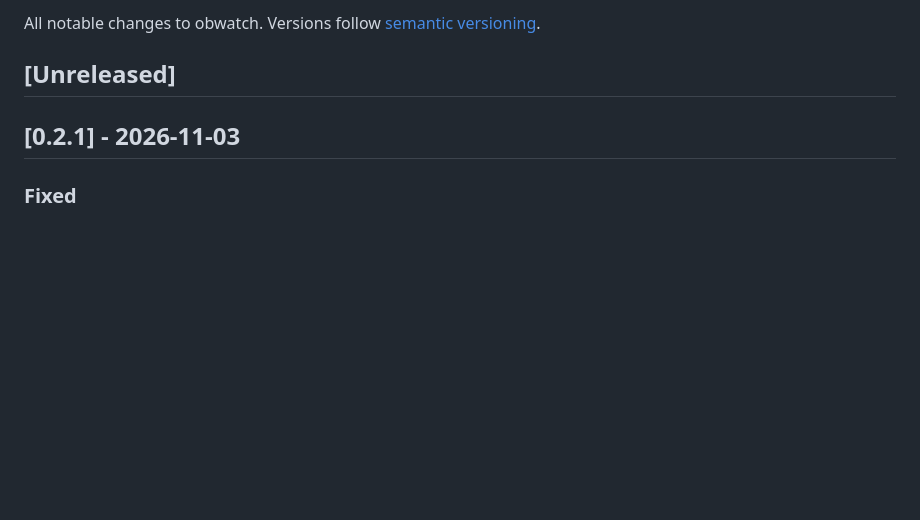
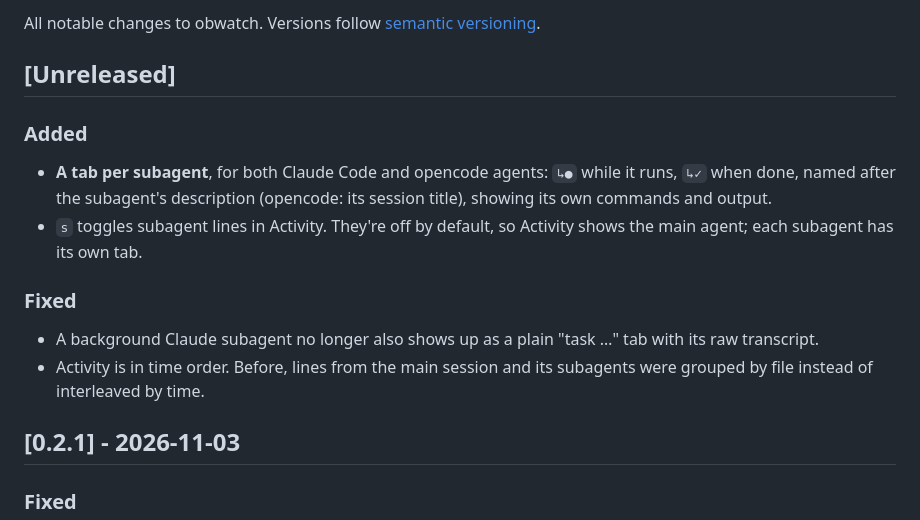
Before and after one commit to Kirol54/OpenBotWatch, a Markdown page: CHANGELOG.md, the part around the change. GitHub-like rendering; blank space fills up the shorter version.

```diff
--- a/CHANGELOG.md
+++ b/CHANGELOG.md
@@ -3,6 +3,14 @@
 All notable changes to obwatch. Versions follow [semantic versioning](https://semver.org/).
 
 ## [Unreleased]
+
+### Added
+- **A tab per subagent**, for both Claude Code and opencode agents: `↳●` while it runs, `↳✓` when done, named after the subagent's description (opencode: its session title), showing its own commands and output.
+- `s` toggles subagent lines in Activity. They're off by default, so Activity shows the main agent; each subagent has its own tab.
+
+### Fixed
+- A background Claude subagent no longer also shows up as a plain "task …" tab with its raw transcript.
+- Activity is in time order. Before, lines from the main session and its subagents were grouped by file instead of interleaved by time.
 
 ## [0.2.1] - 2026-11-03
 
```
Also changed, not shown: README.md (+4 -1 lines), docs/activity.png, docs/log-tab.png, docs/opencode.png, docs/processes.png, 3 other files.
